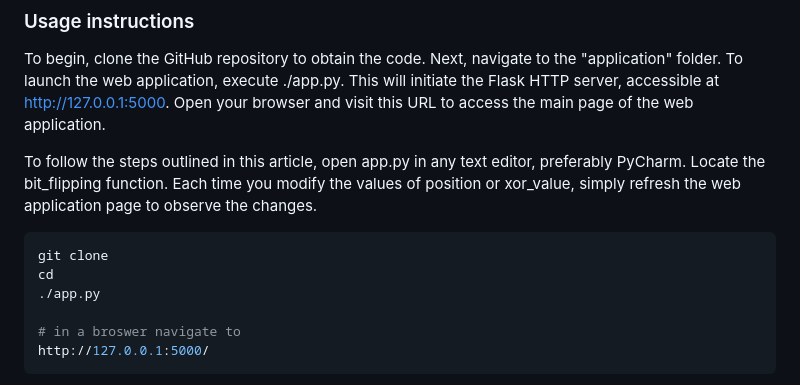
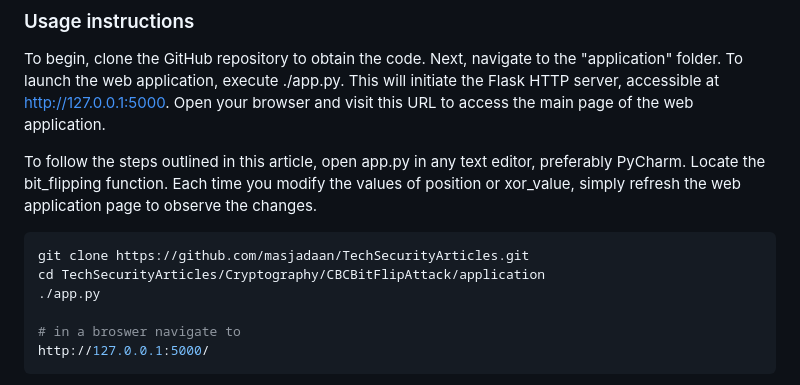
Before and after one commit to masjadaan/TechSecurityArticles, a Markdown page: Cryptography/CBCBitFlipAttack/CBCBitFlipAttack.md, the part around the change. GitHub-like rendering.

````diff
--- a/Cryptography/CBCBitFlipAttack/CBCBitFlipAttack.md
+++ b/Cryptography/CBCBitFlipAttack/CBCBitFlipAttack.md
@@ -173,8 +173,8 @@ To begin, clone the GitHub repository to obtain the code. Next, navigate to the
 To follow the steps outlined in this article, open app.py in any text editor, preferably PyCharm. Locate the bit_flipping function. Each time you modify the values of position or xor_value, simply refresh the web application page to observe the changes.
 
 ```sh
-git clone
-cd
+git clone https://github.com/masjadaan/TechSecurityArticles.git
+cd TechSecurityArticles/Cryptography/CBCBitFlipAttack/application
 ./app.py
 
 # in a broswer navigate to
````
